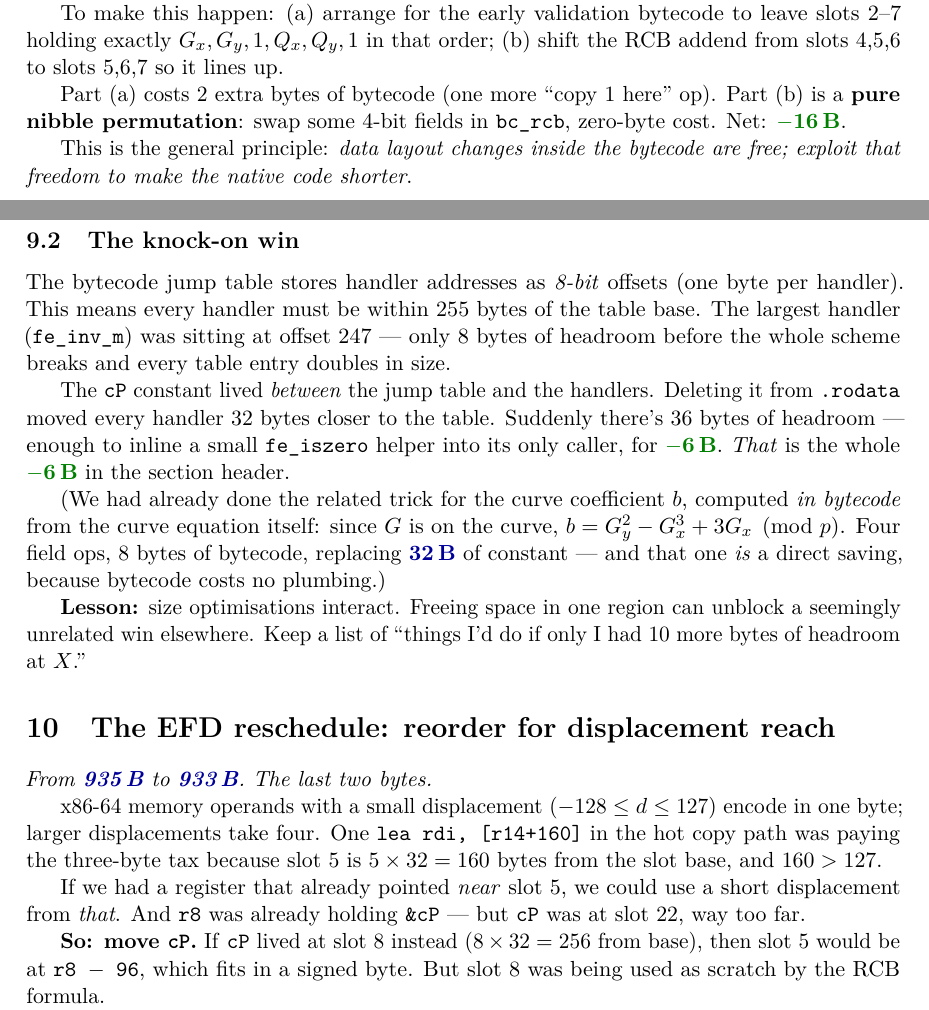
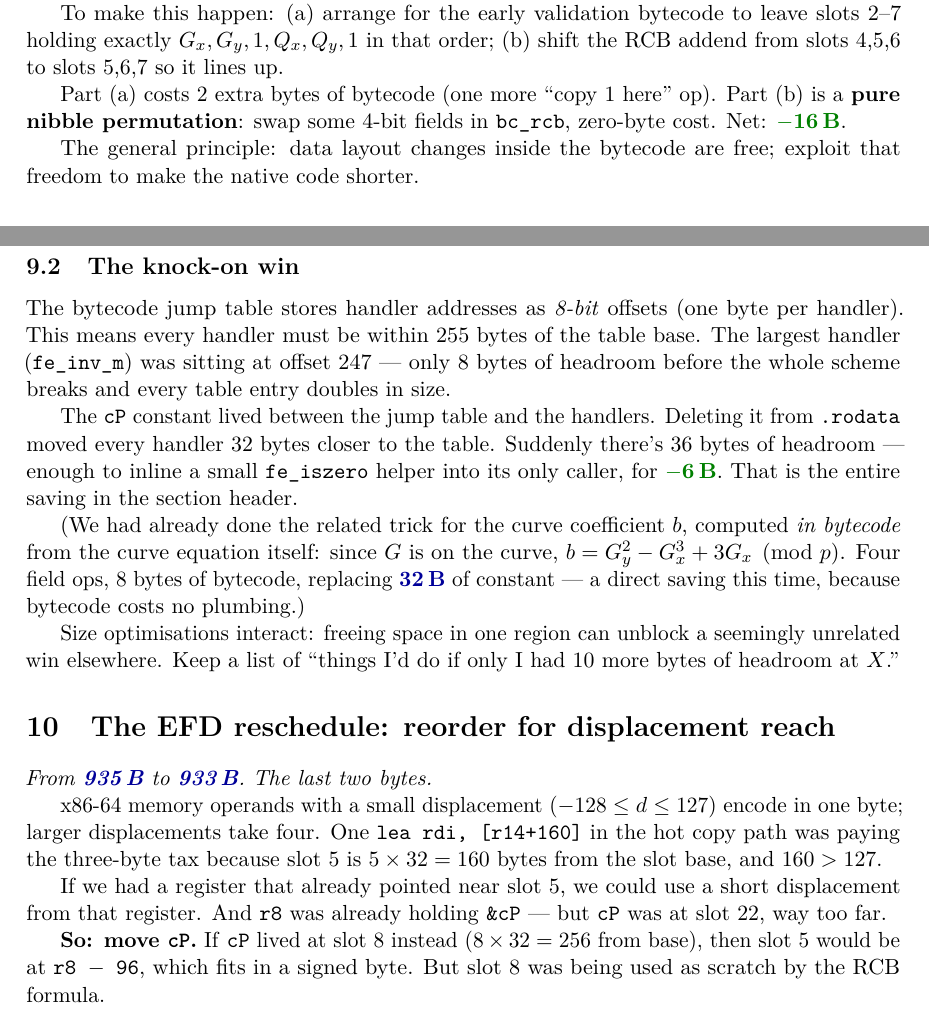
Before and after one commit to sweis/pornin-test, a LaTeX paper (docs/tinyp256.tex): two parts of pages 10 and 11 of 14, joined at a grey line, cut so that both start at the same text. Compiled offline with pdfLaTeX.

Commit message:
Docs: tinyp256.pdf review round 2 — de-italic later sections; §6 RCB tally was off
§6 RCB said bc_rcb = 87 B, but commit c162279 (the RCB switch) says
it was 88 B when added.  87 is the *current* size, post-§9 reschedule.
Using 87 made the demolition arithmetic give −66; −59 is correct.
Changed to 88 and surfaced the +6 Z-coordinate setup overhead so the
numbers land: (102→88) + (62→11) + 6 = −59.

§10 fall-through was missing a total.  Added ~−15 (four tracked
commits: ffe4b6c, 0883b15, e47b140, 437e6d0).  Also fixed the second
example: paper said pt_mul falls through to final-check but pt_mul
ends with a jmp (tv_ecdsa_tiny.S:342).  Swapped in Nmul→Fmul.

§6 'The key property:' and §8 '**Lesson:**' — dropped the labels.
§7–§9 italic density was 10–16 per 100 lines vs 5–9 elsewhere; cut
the vocal-stress ones (\emph{not}, \emph{That}, \emph{is}, etc)
and one whole-sentence punchline.  Now 5.6–6.2, in line.

```diff
--- a/docs/tinyp256.tex
+++ b/docs/tinyp256.tex
@@ -631,9 +630,8 @@ Part (a) costs 2 extra bytes of bytecode (one more ``copy 1 here''
 op). Part (b) is a \textbf{pure nibble permutation}: swap some
 4-bit fields in \texttt{bc\_rcb}, zero-byte cost. Net: \saved{16}.
 
-This is the general principle: \emph{data layout changes inside the
-bytecode are free; exploit that freedom to make the native code
-shorter}.
+The general principle: data layout changes inside the bytecode are
+free; exploit that freedom to make the native code shorter.
 
 % ======================================================================
 \section{Building constants at runtime}
@@ -689,21 +687,21 @@ within 255 bytes of the table base. The largest handler
 headroom before the whole scheme breaks and every table entry doubles
 in size.
 
-The \texttt{cP} constant lived \emph{between} the jump table and the
+The \texttt{cP} constant lived between the jump table and the
 handlers. Deleting it from \texttt{.rodata} moved every handler 32
 bytes closer to the table. Suddenly there's 36 bytes of headroom ---
 enough to inline a small \texttt{fe\_iszero} helper into its only
-caller, for \saved{6}. \emph{That} is the whole \saved{6} in the
-section header.
+caller, for \saved{6}. That is the entire saving in the section
+header.
 
 (We had already done the related trick for the curve coefficient $b$,
 computed \emph{in bytecode} from the curve equation itself: since $G$
 is on the curve, $b = G_y^2 - G_x^3 + 3 G_x \pmod p$. Four field ops,
-8 bytes of bytecode, replacing \bytes{32} of constant --- and that one
-\emph{is} a direct saving, because bytecode costs no plumbing.)
+8 bytes of bytecode, replacing \bytes{32} of constant --- a direct
+saving this time, because bytecode costs no plumbing.)
 
-\textbf{Lesson:} size optimisations interact. Freeing space in one
-region can unblock a seemingly unrelated win elsewhere. Keep a list
+Size optimisations interact: freeing space in one region can
+unblock a seemingly unrelated win elsewhere. Keep a list
 of ``things I'd do if only I had 10 more bytes of headroom at $X$.''
 
 % ======================================================================
@@ -718,8 +716,8 @@ x86-64 memory operands with a small displacement ($-128 \le d \le
 three-byte tax because slot~5 is $5 \times 32 = 160$ bytes from the
 slot base, and $160 > 127$.
 
-If we had a register that already pointed \emph{near} slot~5, we
-could use a short displacement from \emph{that}. And \texttt{r8} was
+If we had a register that already pointed near slot~5, we could
+use a short displacement from that register. And \texttt{r8} was
 already holding \texttt{\&cP} --- but \texttt{cP} was at slot~22, way
 too far.
 
```
Also changed, not shown: docs/tinyp256.pdf, docs/tinyp256.tex (36 more changed lines).
